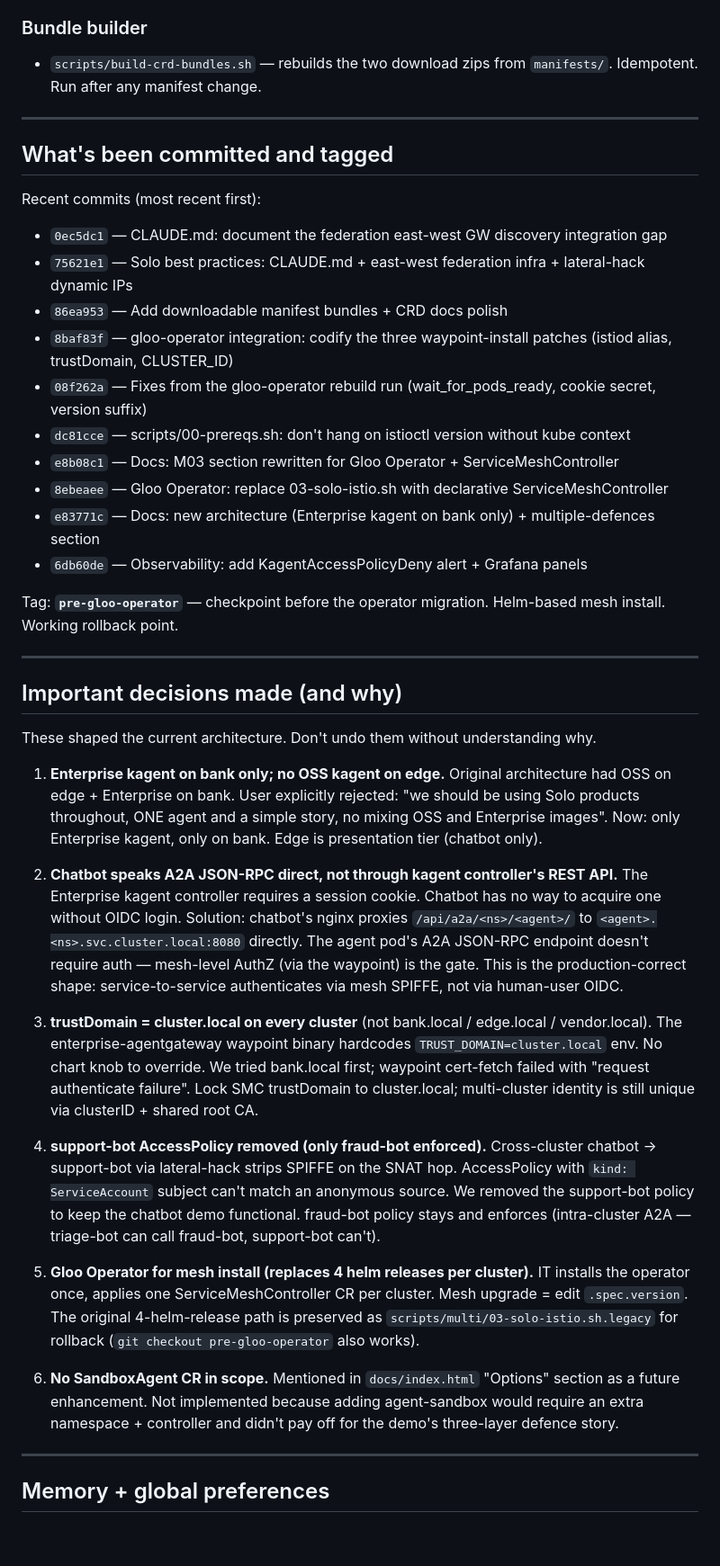
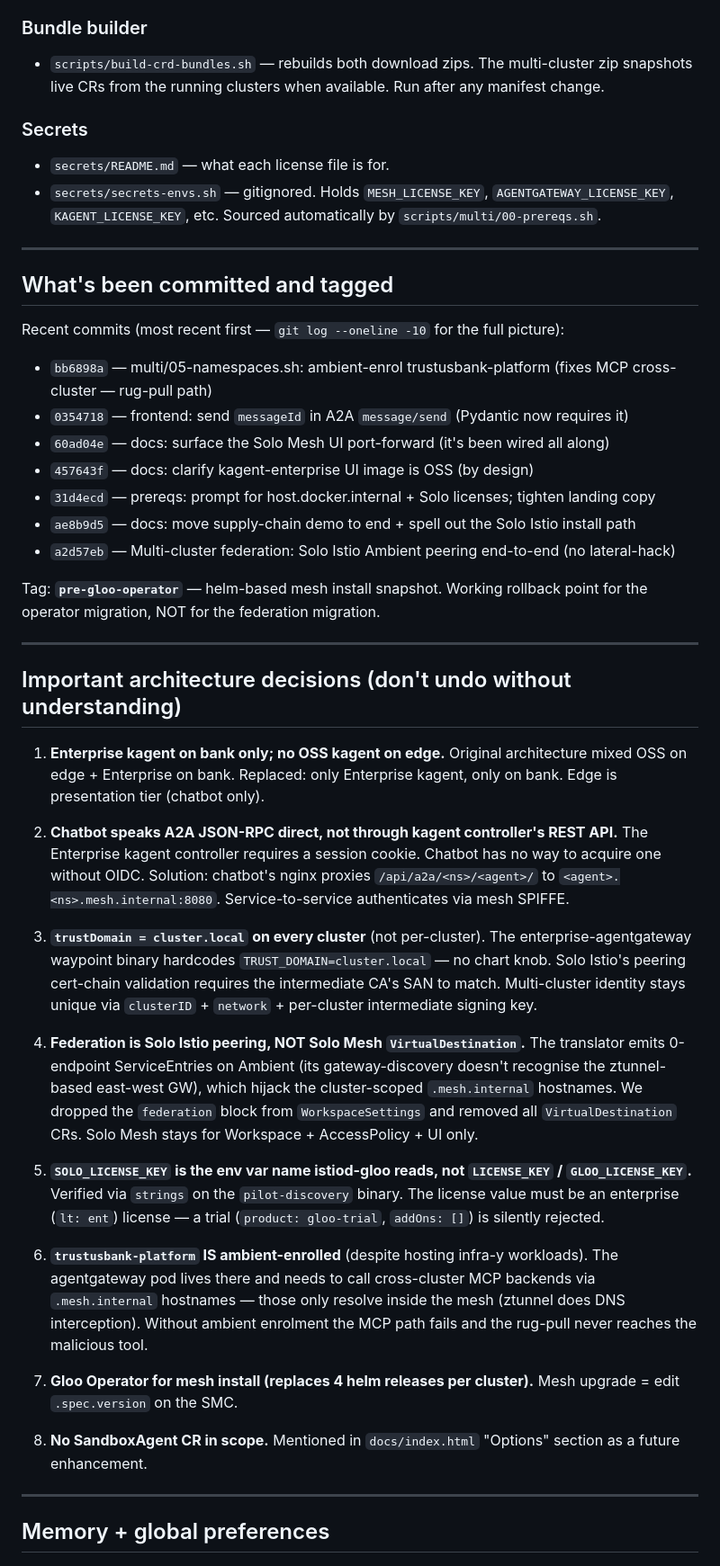
Before and after one commit to tjorourke/solo-demo-agentic-dora, a Markdown page: SESSION_HANDOFF.md, the part around one of its changes. Shown at 90% size. Rendered like a GitHub page; blank space fills up the shorter version.

```diff
--- a/SESSION_HANDOFF.md
+++ b/SESSION_HANDOFF.md
@@ -238,49 +258,48 @@ Solo Istio's `peering` helm chart creates a `gateway.networking.k8s.io/v1 Gatewa
 
 ### Bundle builder
 
-- `scripts/build-crd-bundles.sh` — rebuilds the two download zips from `manifests/`. Idempotent. Run after any manifest change.
+- `scripts/build-crd-bundles.sh` — rebuilds both download zips. The multi-cluster zip snapshots live CRs from the running clusters when available. Run after any manifest change.
+
+### Secrets
+
+- `secrets/README.md` — what each license file is for.
+- `secrets/secrets-envs.sh` — gitignored. Holds `MESH_LICENSE_KEY`, `AGENTGATEWAY_LICENSE_KEY`, `KAGENT_LICENSE_KEY`, etc. Sourced automatically by `scripts/multi/00-prereqs.sh`.
 
 ---
 
 ## What's been committed and tagged
 
-Recent commits (most recent first):
-- `0ec5dc1` — CLAUDE.md: document the federation east-west GW discovery integration gap
-- `75621e1` — Solo best practices: CLAUDE.md + east-west federation infra + lateral-hack dynamic IPs
-- `86ea953` — Add downloadable manifest bundles + CRD docs polish
-- `8baf83f` — gloo-operator integration: codify the three waypoint-install patches (istiod alias, trustDomain, CLUSTER_ID)
-- `08f262a` — Fixes from the gloo-operator rebuild run (wait_for_pods_ready, cookie secret, version suffix)
-- `dc81cce` — scripts/00-prereqs.sh: don't hang on istioctl version without kube context
-- `e8b08c1` — Docs: M03 section rewritten for Gloo Operator + ServiceMeshController
-- `8ebeaee` — Gloo Operator: replace 03-solo-istio.sh with declarative ServiceMeshController
-- `e83771c` — Docs: new architecture (Enterprise kagent on bank only) + multiple-defences section
-- `6db60de` — Observability: add KagentAccessPolicyDeny alert + Grafana panels
+Recent commits (most recent first — `git log --oneline -10` for the full picture):
 
-Tag: **`pre-gloo-operator`** — checkpoint before the operator migration. Helm-based mesh install. Working rollback point.
+- `bb6898a` — multi/05-namespaces.sh: ambient-enrol trustusbank-platform (fixes MCP cross-cluster — rug-pull path)
+- `0354718` — frontend: send `messageId` in A2A `message/send` (Pydantic now requires it)
+- `60ad04e` — docs: surface the Solo Mesh UI port-forward (it's been wired all along)
+- `457643f` — docs: clarify kagent-enterprise UI image is OSS (by design)
+- `31d4ecd` — prereqs: prompt for host.docker.internal + Solo licenses; tighten landing copy
+- `ae8b9d5` — docs: move supply-chain demo to end + spell out the Solo Istio install path
+- `a2d57eb` — Multi-cluster federation: Solo Istio Ambient peering end-to-end (no lateral-hack)
+
+Tag: **`pre-gloo-operator`** — helm-based mesh install snapshot. Working rollback point for the operator migration, NOT for the federation migration.
 
 ---
 
-## Important decisions made (and why)
+## Important architecture decisions (don't undo without understanding)
 
-These shaped the current architecture. Don't undo them without understanding why.
+1. **Enterprise kagent on bank only; no OSS kagent on edge.** Original architecture mixed OSS on edge + Enterprise on bank. Replaced: only Enterprise kagent, only on bank. Edge is presentation tier (chatbot only).
 
-1. **Enterprise kagent on bank only; no OSS kagent on edge.**
-   Original architecture had OSS on edge + Enterprise on bank. User explicitly rejected: "we should be using Solo products throughout, ONE agent and a simple story, no mixing OSS and Enterprise images". Now: only Enterprise kagent, only on bank. Edge is presentation tier (chatbot only).
+2. **Chatbot speaks A2A JSON-RPC direct, not through kagent controller's REST API.** The Enterprise kagent controller requires a session cookie. Chatbot has no way to acquire one without OIDC. Solution: chatbot's nginx proxies `/api/a2a/<ns>/<agent>/` to `<agent>.<ns>.mesh.internal:8080`. Service-to-service authenticates via mesh SPIFFE.
 
-2. **Chatbot speaks A2A JSON-RPC direct, not through kagent controller's REST API.**
-   The Enterprise kagent controller requires a session cookie. Chatbot has no way to acquire one without OIDC login. Solution: chatbot's nginx proxies `/api/a2a/<ns>/<agent>/` to `<agent>.<ns>.svc.cluster.local:8080` directly. The agent pod's A2A JSON-RPC endpoint doesn't require auth — mesh-level AuthZ (via the waypoint) is the gate. This is the production-correct shape: service-to-service authenticates via mesh SPIFFE, not via human-user OIDC.
+3. **`trustDomain = cluster.local` on every cluster** (not per-cluster). The enterprise-agentgateway waypoint binary hardcodes `TRUST_DOMAIN=cluster.local` — no chart knob. Solo Istio's peering cert-chain validation requires the intermediate CA's SAN to match. Multi-cluster identity stays unique via `clusterID` + `network` + per-cluster intermediate signing key.
 
-3. **trustDomain = cluster.local on every cluster** (not bank.local / edge.local / vendor.local).
-   The enterprise-agentgateway waypoint binary hardcodes `TRUST_DOMAIN=cluster.local` env. No chart knob to override. We tried bank.local first; waypoint cert-fetch failed with "request authenticate failure". Lock SMC trustDomain to cluster.local; multi-cluster identity is still unique via clusterID + shared root CA.
+4. **Federation is Solo Istio peering, NOT Solo Mesh `VirtualDestination`.** The translator emits 0-endpoint ServiceEntries on Ambient (its gateway-discovery doesn't recognise the ztunnel-based east-west GW), which hijack the cluster-scoped `.mesh.internal` hostnames. We dropped the `federation` block from `WorkspaceSettings` and removed all `VirtualDestination` CRs. Solo Mesh stays for Workspace + AccessPolicy + UI only.
 
-4. **support-bot AccessPolicy removed (only fraud-bot enforced).**
-   Cross-cluster chatbot → support-bot via lateral-hack strips SPIFFE on the SNAT hop. AccessPolicy with `kind: ServiceAccount` subject can't match an anonymous source. We removed the support-bot policy to keep the chatbot demo functional. fraud-bot policy stays and enforces (intra-cluster A2A — triage-bot can call fraud-bot, support-bot can't).
+5. **`SOLO_LICENSE_KEY` is the env var name istiod-gloo reads, not `LICENSE_KEY` / `GLOO_LICENSE_KEY`.** Verified via `strings` on the `pilot-discovery` binary. The license value must be an enterprise (`lt: ent`) license — a trial (`product: gloo-trial`, `addOns: []`) is silently rejected.
 
-5. **Gloo Operator for mesh install (replaces 4 helm releases per cluster).**
-   IT installs the operator once, applies one ServiceMeshController CR per cluster. Mesh upgrade = edit `.spec.version`. The original 4-helm-release path is preserved as `scripts/multi/03-solo-istio.sh.legacy` for rollback (`git checkout pre-gloo-operator` also works).
+6. **`trustusbank-platform` IS ambient-enrolled** (despite hosting infra-y workloads). The agentgateway pod lives there and needs to call cross-cluster MCP backends via `.mesh.internal` hostnames — those only resolve inside the mesh (ztunnel does DNS interception). Without ambient enrolment the MCP path fails and the rug-pull never reaches the malicious tool.
 
-6. **No SandboxAgent CR in scope.**
-   Mentioned in `docs/index.html` "Options" section as a future enhancement. Not implemented because adding agent-sandbox would require an extra namespace + controller and didn't pay off for the demo's three-layer defence story.
+7. **Gloo Operator for mesh install (replaces 4 helm releases per cluster).** Mesh upgrade = edit `.spec.version` on the SMC.
+
+8. **No SandboxAgent CR in scope.** Mentioned in `docs/index.html` "Options" section as a future enhancement.
 
 ---
 
```
Also changed, not shown: other parts of SESSION_HANDOFF.md (+139 -119 lines).
